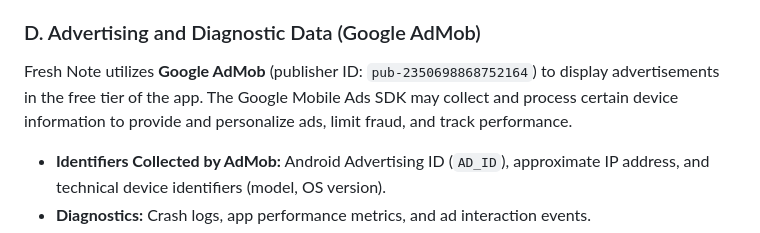
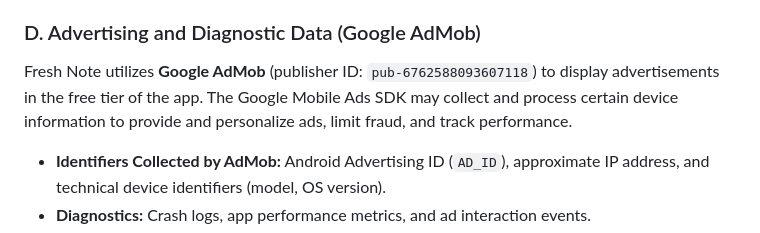
Before and after one commit to helloordinarylabs-boop/helloordinarylabs-boop.github.io, a Markdown page: privacy-policy.md, the part around the change. GitHub-like rendering.

```diff
--- a/privacy-policy.md
+++ b/privacy-policy.md
@@ -51,7 +51,7 @@ Fresh Note is designed with a **privacy-by-default, local-first architecture**:
 - **No Intermediary:** Ordinary Labs operates no intermediate proxy servers. All communication occurs directly between your device and Google's authenticated endpoints. We never receive or store your Google account credentials or passwords.
 
 ### D. Advertising and Diagnostic Data (Google AdMob)
-Fresh Note utilizes **Google AdMob** (publisher ID: `pub-2350698868752164`) to display advertisements in the free tier of the app. The Google Mobile Ads SDK may collect and process certain device information to provide and personalize ads, limit fraud, and track performance.
+Fresh Note utilizes **Google AdMob** (publisher ID: `pub-6762588093607118`) to display advertisements in the free tier of the app. The Google Mobile Ads SDK may collect and process certain device information to provide and personalize ads, limit fraud, and track performance.
 - **Identifiers Collected by AdMob:** Android Advertising ID (`AD_ID`), approximate IP address, and technical device identifiers (model, OS version).
 - **Diagnostics:** Crash logs, app performance metrics, and ad interaction events.
 - **Ad Deactivation via "Remove Ads":** When you purchase the optional, one-time "Remove Ads" in-app product, **all banner, native, and interstitial advertisements are completely deactivated**, and no further ad requests or ad-tracking events are initiated by the application.
```
